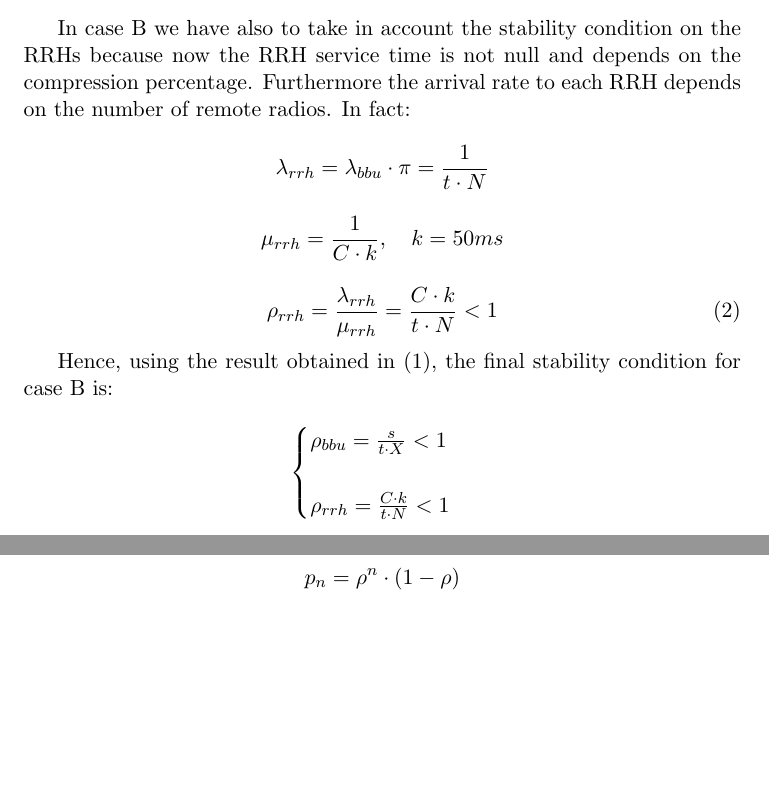
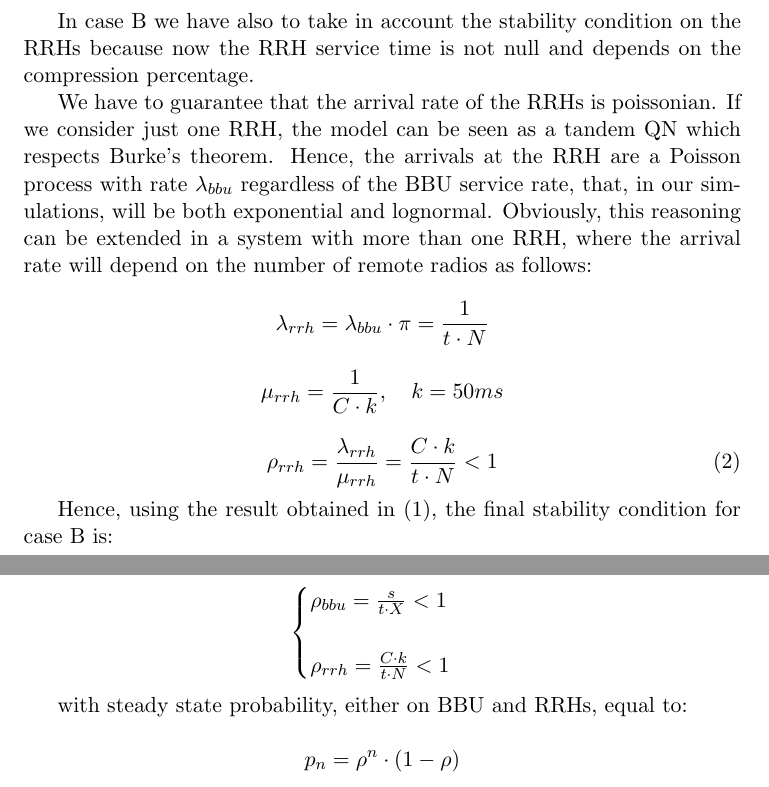
Before and after one commit to francescobarbarulo/cran, a LaTeX document (documentation/project.tex): two parts of pages 5 and 6 of 9, joined at a grey line, cut so that both start at the same text, the shorter picture padded with empty space. Compiled offline with pdfLaTeX.

Commit message:
Update project.tex

```diff
--- a/documentation/project.tex
+++ b/documentation/project.tex
@@ -109,7 +109,10 @@ $$ \lambda_{bbu} < \mu_{bbu}, \quad \lambda_{bbu} = \frac{1}{t}, \quad \mu_{bbu}
 Note that $s$ represents the number of bytes that the BBU has to transmit. From now on we will consider:
 $$s = s\cdot(1-\frac{C}{100})$$
 
-In case B we have also to take in account the stability condition on the RRHs because now the RRH service time is not null and depends on the compression percentage. Furthermore the arrival rate to each RRH depends on the number of remote radios. In fact:
+In case B we have also to take in account the stability condition on the RRHs because now the RRH service time is not null and depends on the compression percentage.
+
+We have to guarantee that the arrival rate of the RRHs is poissonian. If we consider just one RRH, the model can be seen as a tandem QN which respects Burke's theorem. Hence, the arrivals at the RRH are a Poisson process with rate $ \lambda_{bbu} $ regardless of the BBU service rate, that, in our simulations, will be both exponential and lognormal.
+Obviously, this reasoning can be extended in a system with more than one RRH, where the arrival rate will depend on the number of remote radios as follows:
 
 $$ \lambda_{rrh} = \lambda_{bbu} \cdot \pi = \frac{1}{t \cdot N} $$
 
```
Also changed, not shown: documentation/project.tex (2 more changed lines).
